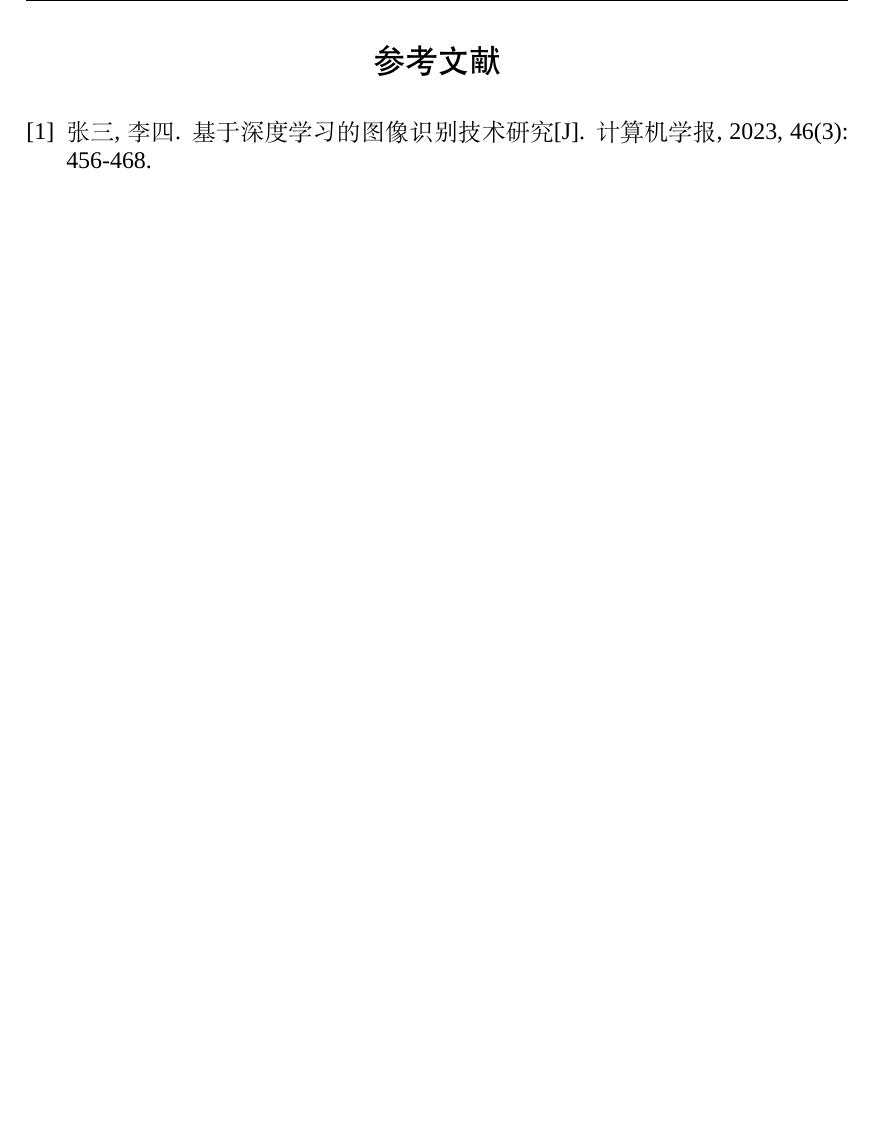
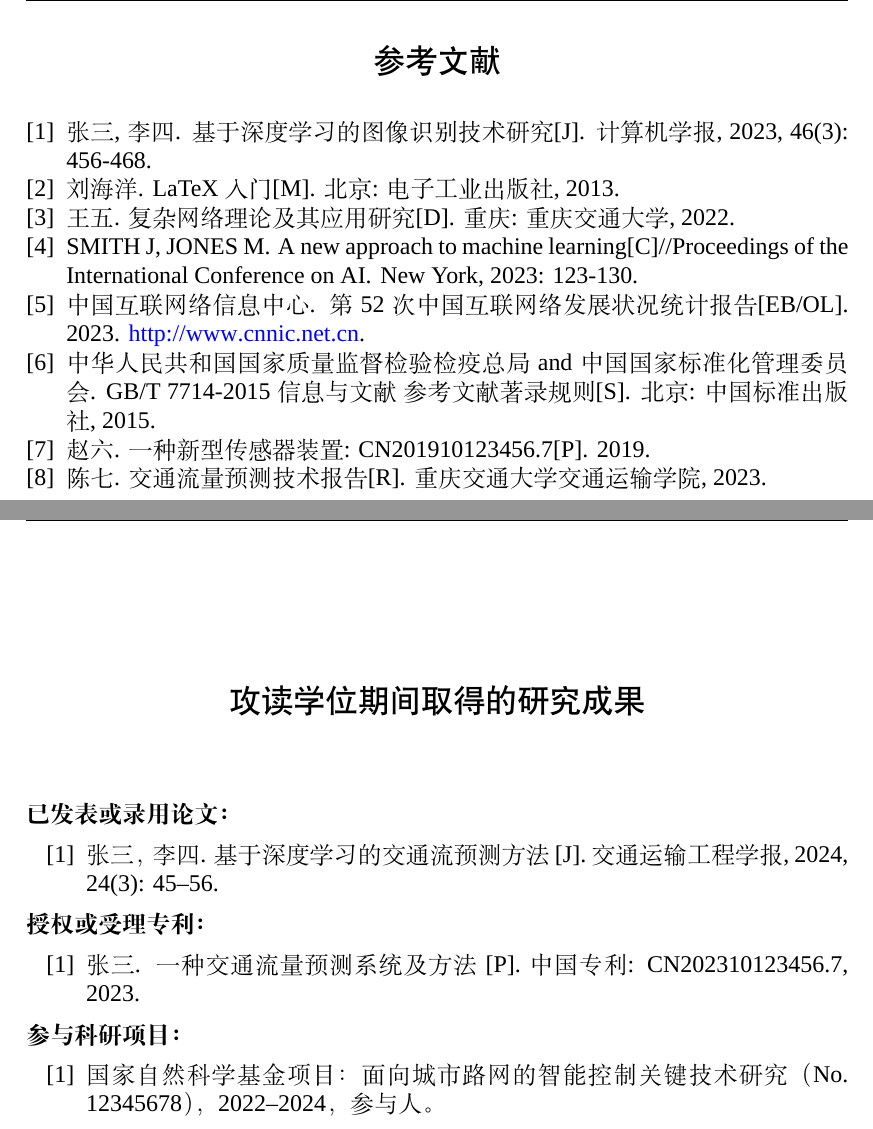
Before and after one commit to broadcreate/CQJTU-Latex-Thesis, a LaTeX thesis (main_doctor.tex, which reads contents_graduate/achievements.tex): part of page 15 of 18 before the commit and two parts of pages 15 and 19 of 19 after it, the two joined at a grey line, cut so that both start at the same text, the shorter picture padded with empty space. Compiled offline with XeLaTeX; a missing font is replaced by an installed copy or a similar font.

Commit message:
feat: Add appendix and achievements sections, update repository links, and refine CTAN manifest for release by removing university documents and clarifying documentation.

```diff
--- /dev/null
+++ b/contents_graduate/achievements.tex
@@ -0,0 +1,31 @@
+% 攻读学位期间取得的研究成果 - 研究生论文
+% ==========================================
+% 格式说明：
+% - 标题：三号黑体，居中
+% - 正文：小四号宋体，首行缩进2字符，行距20磅（固定值）
+% - 成果条目：按时间顺序排列，注明作者排序和本人贡献
+% - 论文格式示例：作者. 题名[J]. 刊名, 年, 卷(期): 页码
+% - 专利格式示例：作者. 专利名称[P]. 专利号, 年
+% - 项目格式示例：项目名称（项目编号），起止时间，参与角色
+% ==========================================
+
+\chapter*{攻读学位期间取得的研究成果}
+\addcontentsline{toc}{chapter}{攻读学位期间取得的研究成果}
+
+\zihao{-4}\songti
+\setlength{\parindent}{2em}
+
+\noindent\textbf{已发表或录用论文：}
+\begin{enumerate}[label={[\arabic*]}]
+  \item 张三，李四. 基于深度学习的交通流预测方法[J]. 交通运输工程学报, 2024, 24(3): 45--56.
+\end{enumerate}
+
+\noindent\textbf{授权或受理专利：}
+\begin{enumerate}[label={[\arabic*]}]
+  \item 张三. 一种交通流量预测系统及方法[P]. 中国专利: CN202310123456.7, 2023.
+\end{enumerate}
+
+\noindent\textbf{参与科研项目：}
+\begin{enumerate}[label={[\arabic*]}]
+  \item 国家自然科学基金项目：面向城市路网的智能控制关键技术研究（No. 12345678），2022--2024，参与人。
+\end{enumerate}
```
Also changed, not shown: CONTENTS_README.md (+2 -1 lines), MANIFEST-CTAN.txt (+13 -6 lines), contents_graduate/appendix.tex (+6 -4 lines), main_doctor.tex (+6 -0 lines), main_master.tex (+6 -0 lines), main_professional.tex (+6 -0 lines), README.md, main_doctor.pdf, main_master.pdf, main_professional.pdf, 重庆交通大学研究生学位论文撰写规定.pdf (deleted), 1 other file.
